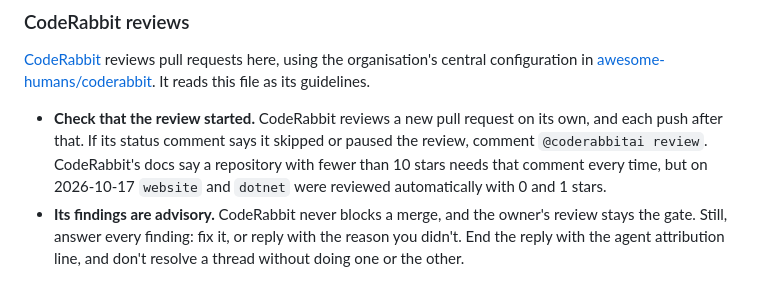
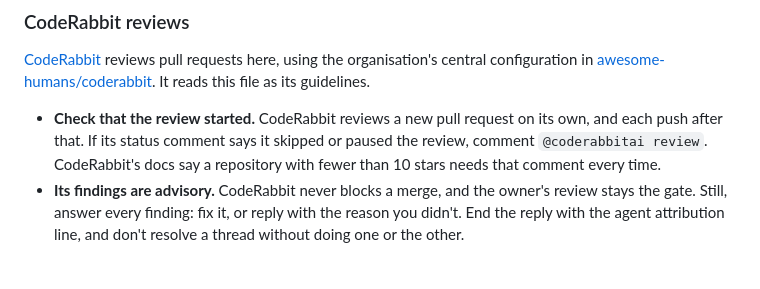
Before and after one commit to awesome-humans/website, a Markdown page: AGENTS.md, the part around the change. Drawn GitHub-style.

Commit message:
docs: drop the star-count observation from the CodeRabbit section

```diff
--- a/AGENTS.md
+++ b/AGENTS.md
@@ -34,7 +34,7 @@ An agent that uses the author's credentials posts under the author's account, an
 
 [CodeRabbit](https://coderabbit.ai) reviews pull requests here, using the organisation's central configuration in [awesome-humans/coderabbit](https://github.com/awesome-humans/coderabbit/blob/main/.coderabbit.yaml). It reads this file as its guidelines.
 
-- **Check that the review started.** CodeRabbit reviews a new pull request on its own, and each push after that. If its status comment says it skipped or paused the review, comment `@coderabbitai review`. CodeRabbit's docs say a repository with fewer than 10 stars needs that comment every time, but on 2026-10-17 `website` and `dotnet` were reviewed automatically with 0 and 1 stars.
+- **Check that the review started.** CodeRabbit reviews a new pull request on its own, and each push after that. If its status comment says it skipped or paused the review, comment `@coderabbitai review`. CodeRabbit's docs say a repository with fewer than 10 stars needs that comment every time.
 - **Its findings are advisory.** CodeRabbit never blocks a merge, and the owner's review stays the gate. Still, answer every finding: fix it, or reply with the reason you didn't. End the reply with the agent attribution line, and don't resolve a thread without doing one or the other.
 
 ## Writing style
```
